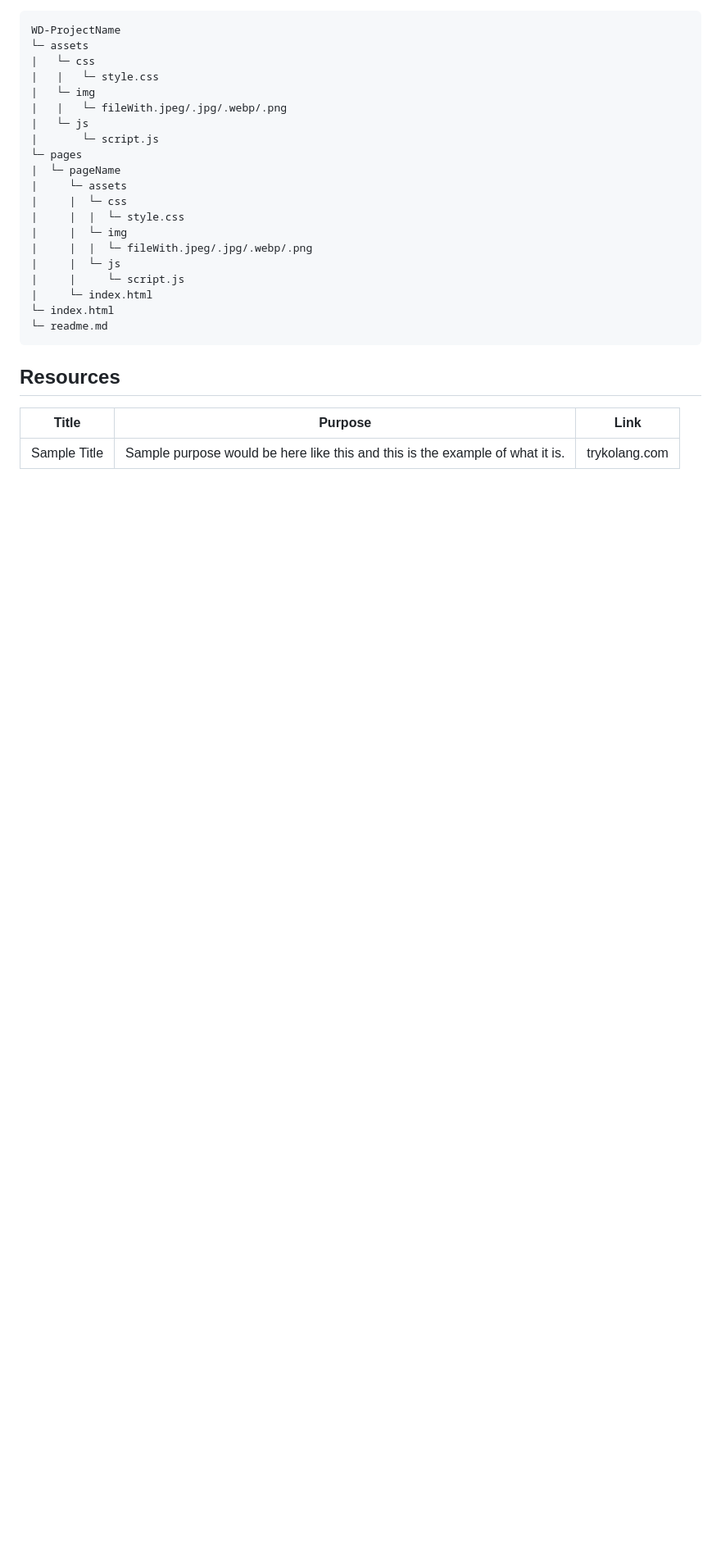
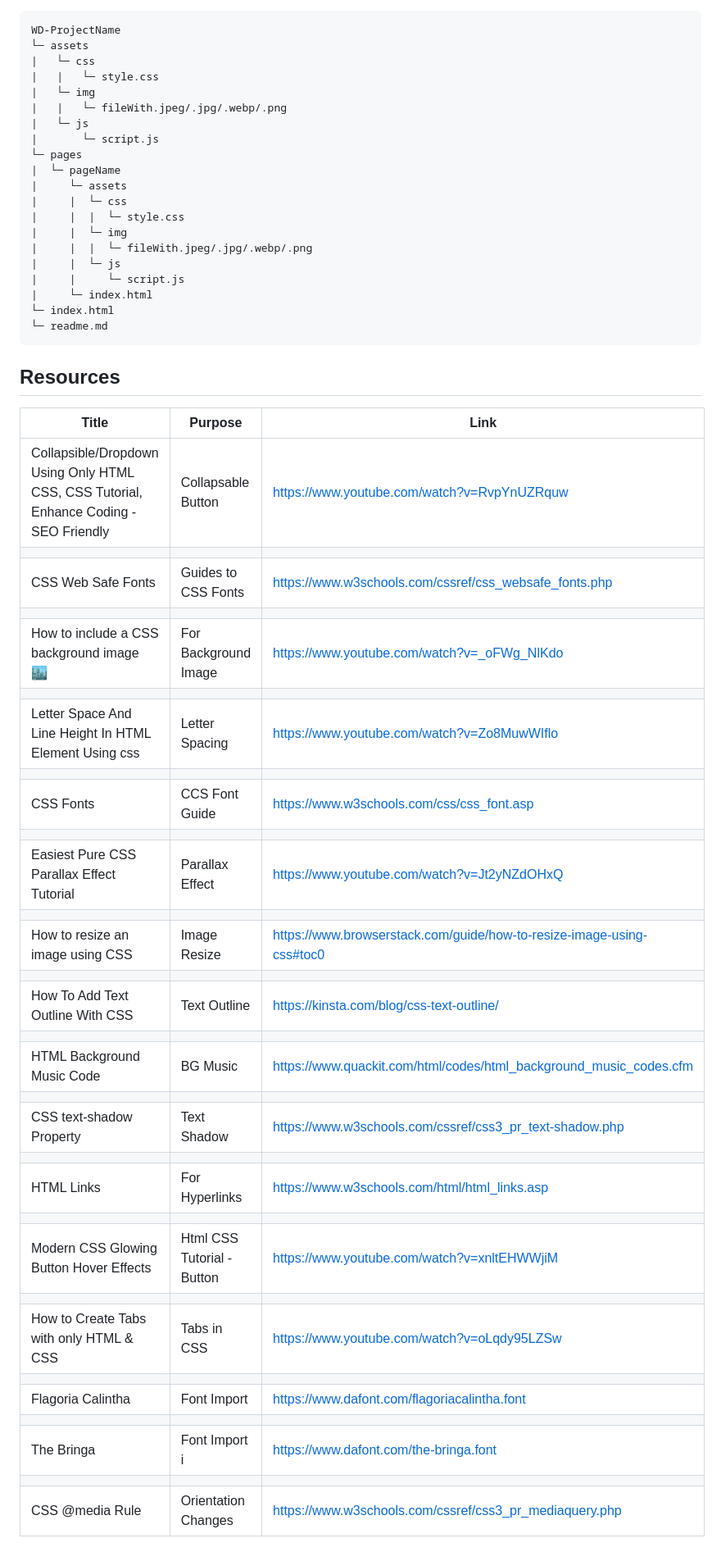
Before and after one commit to Ashiyel/WD--Seatwork-3, a Markdown page: readme.md, the part around the change printed below. Shown: that part at 82% size. GitHub-like rendering; blank space fills up the shorter version.

````diff
--- a/readme.md
+++ b/readme.md
@@ -113,8 +111,37 @@ WD-ProjectName
 ```
 
 ## Resources
-
 <!-- TODO: Add References -->
 | Title | Purpose | Link |
 |-|-|-|
-| Sample Title | Sample purpose would be here like this and this is the example of what it is. | trykolang.com |
+| Collapsible/Dropdown Using Only HTML CSS, CSS Tutorial, Enhance Coding - SEO Friendly | Collapsable Button | https://www.youtube.com/watch?v=RvpYnUZRquw
+| | | |
+| CSS Web Safe Fonts | Guides to CSS Fonts | https://www.w3schools.com/cssref/css_websafe_fonts.php |
+| | | |
+| How to include a CSS background image 🏙️ | For Background Image| https://www.youtube.com/watch?v=_oFWg_NlKdo |
+| | | |
+| Letter Space And Line Height In HTML Element Using css | Letter Spacing | https://www.youtube.com/watch?v=Zo8MuwWIflo |
+| | | |
+| CSS Fonts | CCS Font Guide| https://www.w3schools.com/css/css_font.asp |
+| | | |
+| Easiest Pure CSS Parallax Effect Tutorial | Parallax Effect| https://www.youtube.com/watch?v=Jt2yNZdOHxQ | https://redstapler.co/easiest-way-to-create-pure-css-parallax-tutorial/|
+| | | |
+| How to resize an image using CSS | Image Resize| https://www.browserstack.com/guide/how-to-resize-image-using-css#toc0 |
+| | | |
+| How To Add Text Outline With CSS | Text Outline | https://kinsta.com/blog/css-text-outline/ |
+| | | |
+| HTML Background Music Code | BG Music| https://www.quackit.com/html/codes/html_background_music_codes.cfm |
+| | | |
+| CSS text-shadow Property | Text Shadow| https://www.w3schools.com/cssref/css3_pr_text-shadow.php |
+| | | |
+| HTML Links | For Hyperlinks | https://www.w3schools.com/html/html_links.asp |
+| | | |
+| Modern CSS Glowing Button Hover Effects | Html CSS Tutorial - Button | https://www.youtube.com/watch?v=xnltEHWWjiM |
+| | | |
+| How to Create Tabs with only HTML & CSS | Tabs in CSS| https://www.youtube.com/watch?v=oLqdy95LZSw |
+| | | |
+| Flagoria Calintha | Font Import| https://www.dafont.com/flagoriacalintha.font |
+| | | |
+|The Bringa| Font Import i| https://www.dafont.com/the-bringa.font|
+| | | |
+|CSS @media Rule | Orientation Changes | https://www.w3schools.com/cssref/css3_pr_mediaquery.php
````
Also changed, not shown: other parts of readme.md (+15 -17 lines).
